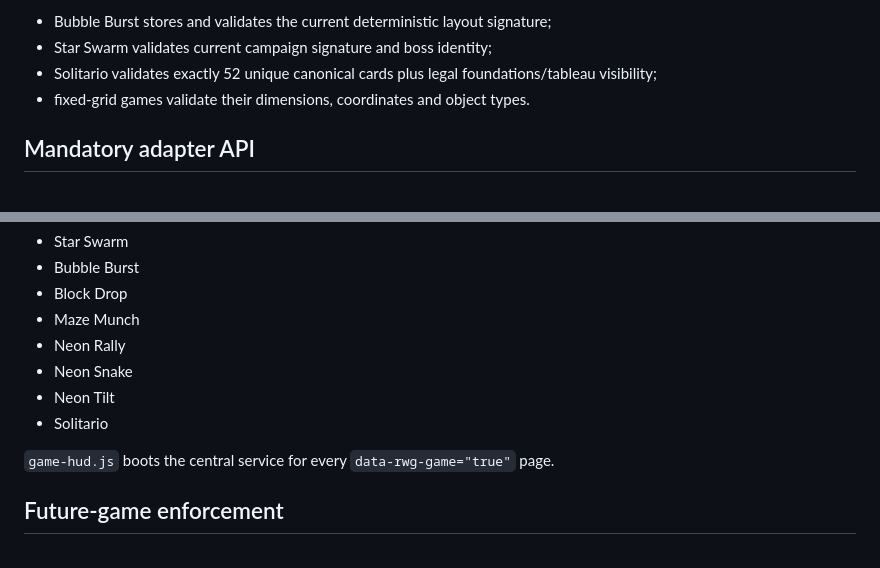
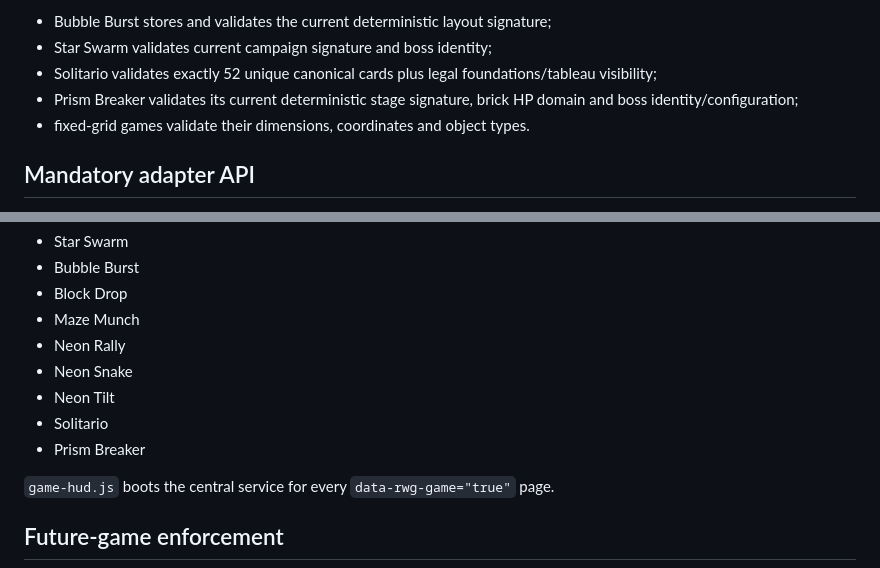
Before and after one commit to Frapo78/RetroWebGames, a Markdown page: docs/SESSION-PERSISTENCE.md, 2 parts joined by grey strips. Rendered like a GitHub page.

Commit message:
docs(session): include Prism Breaker persistence coverage

```diff
--- a/docs/SESSION-PERSISTENCE.md
+++ b/docs/SESSION-PERSISTENCE.md
@@ -86,6 +86,7 @@ Deterministic content should add stronger semantic checks when possible. Example
 - Bubble Burst stores and validates the current deterministic layout signature;
 - Star Swarm validates current campaign signature and boss identity;
 - Solitario validates exactly 52 unique canonical cards plus legal foundations/tableau visibility;
+- Prism Breaker validates its current deterministic stage signature, brick HP domain and boss identity/configuration;
 - fixed-grid games validate their dimensions, coordinates and object types.
 
 ## Mandatory adapter API
@@ -189,6 +190,7 @@ All current games are required to expose a resume adapter:
 - Neon Snake
 - Neon Tilt
 - Solitario
+- Prism Breaker
 
 `game-hud.js` boots the central service for every `data-rwg-game="true"` page.
 
```
